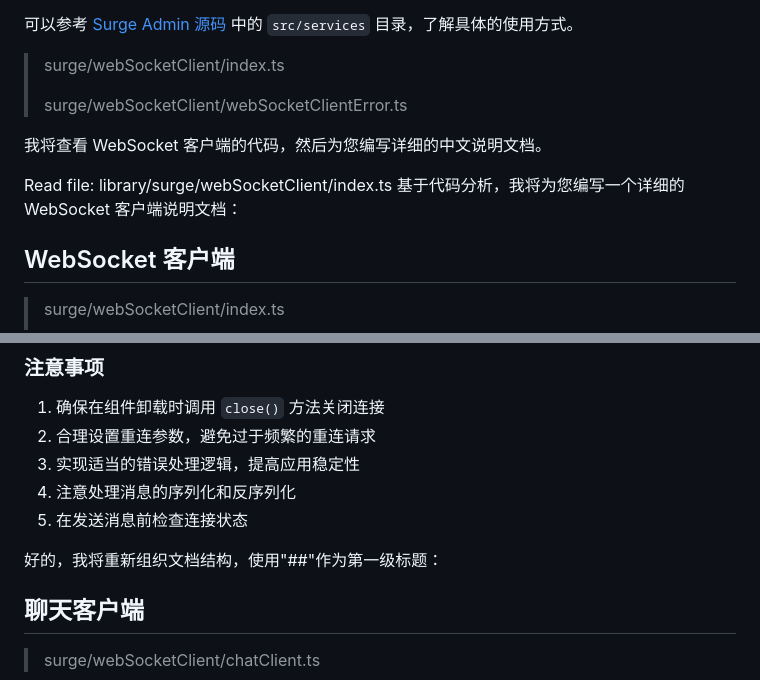
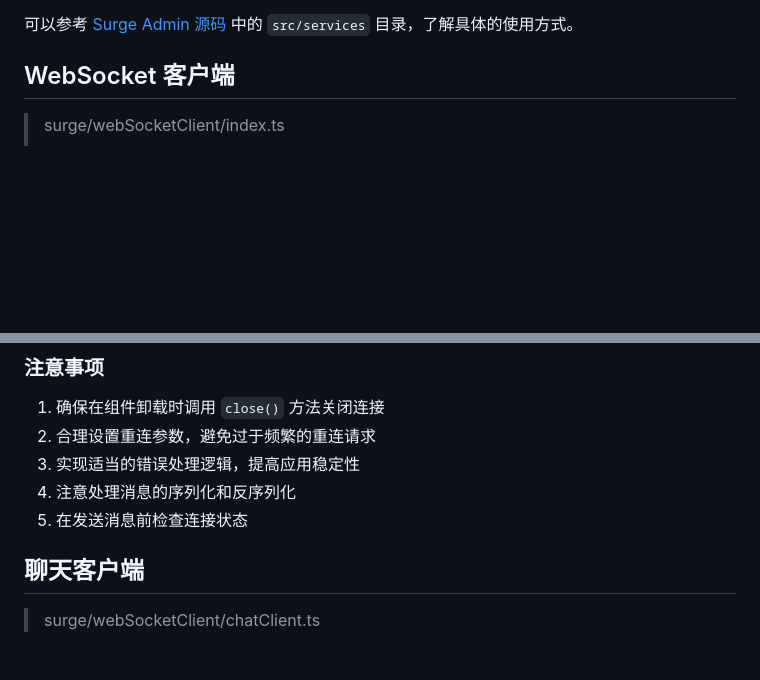
Before and after one commit to surge-team/surge-docs.github.io, a Markdown page: frontend/surge-framework.md, 2 parts joined by grey strips. Drawn GitHub-style; blank space fills up the shorter version.

Commit message:
fix: remove ai contents

```diff
--- a/frontend/surge-framework.md
+++ b/frontend/surge-framework.md
@@ -65,15 +65,6 @@ tsconfig.json 中添加以下配置：
 - 配合 `useAsyncState` 简化 Vue3 项目异步请求的编写逻辑，获取isLoading、isReady等状态
 
 可以参考 [Surge Admin 源码](https://github.com/surge-team/surge-admin) 中的 `src/services` 目录，了解具体的使用方式。
-> surge/webSocketClient/index.ts
->
-> surge/webSocketClient/webSocketClientError.ts
-
-我将查看 WebSocket 客户端的代码，然后为您编写详细的中文说明文档。
-
-
-Read file: library/surge/webSocketClient/index.ts
-基于代码分析，我将为您编写一个详细的 WebSocket 客户端说明文档：
 
 ## WebSocket 客户端
 
@@ -232,8 +223,6 @@ const Errors = {
 3. 实现适当的错误处理逻辑，提高应用稳定性
 4. 注意处理消息的序列化和反序列化
 5. 在发送消息前检查连接状态
-
-好的，我将重新组织文档结构，使用"##"作为第一级标题：
 
 ## 聊天客户端
 
```
